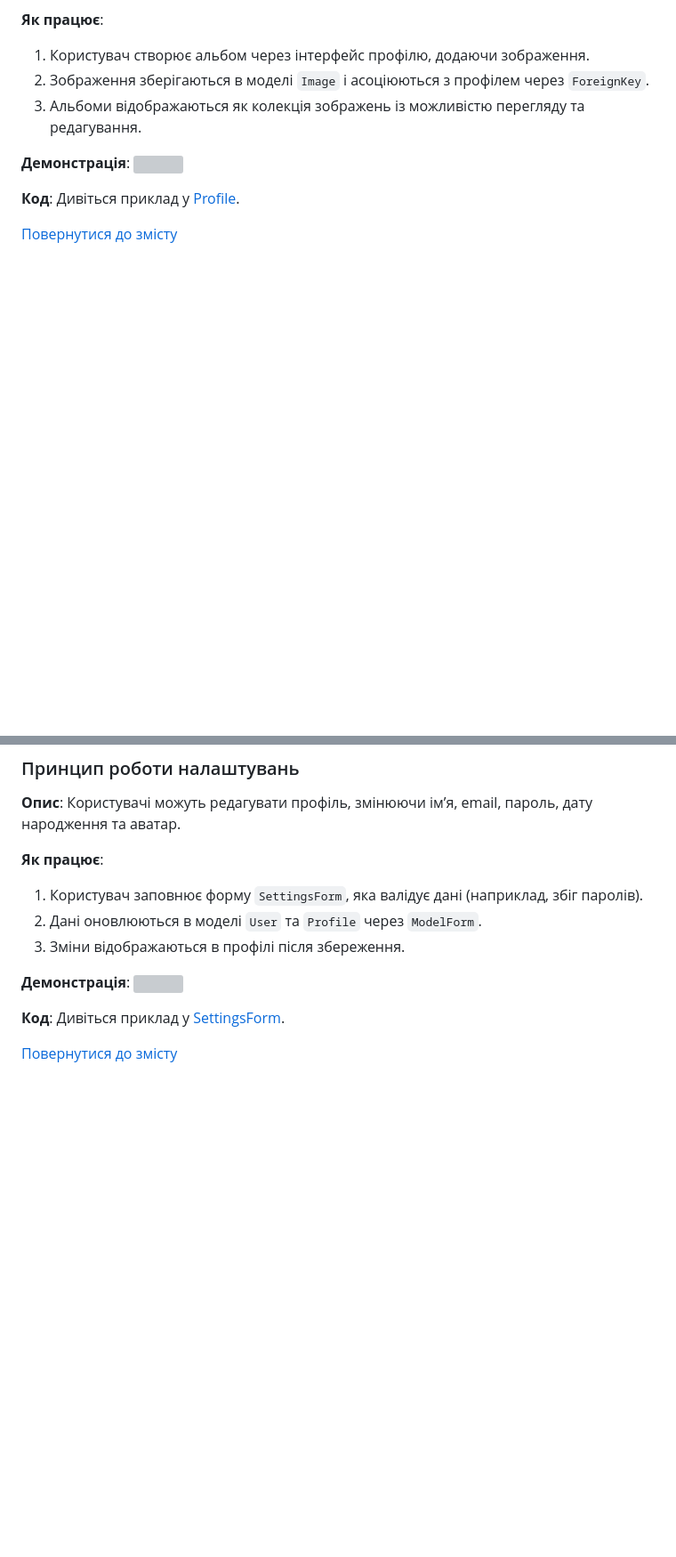
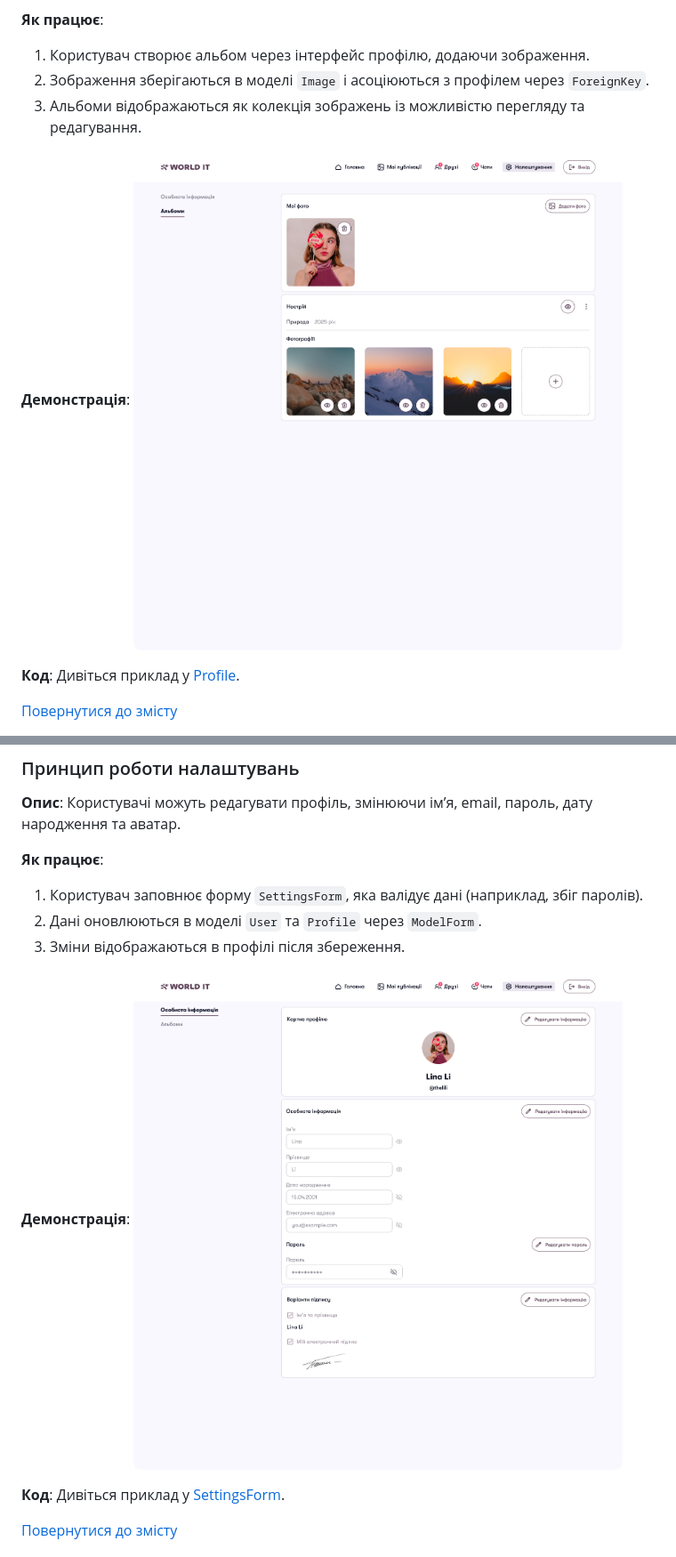
Before and after one commit to ArtemVlasov2009/Messenger, a Markdown page: README.md, 2 parts joined by grey strips. Shown at 89% size. Drawn GitHub-style; blank space fills up the shorter version; grey boxes are pictures that could not be loaded.

```diff
--- a/README.md
+++ b/README.md
@@ -342,7 +342,7 @@ graph TD
 2. Зображення зберігаються в моделі `Image` і асоціюються з профілем через `ForeignKey`.
 3. Альбоми відображаються як колекція зображень із можливістю перегляду та редагування.
 
-**Демонстрація**: ![](../images/Albums.png)
+**Демонстрація**: ![](images/Albums.png)
 
 **Код**: Дивіться приклад у [Profile](https://github.com/ArtemVlasov2009/Messenger/blob/master/Messenger_App/models.py).
 
@@ -357,7 +357,7 @@ graph TD
 2. Дані оновлюються в моделі `User` та `Profile` через `ModelForm`.
 3. Зміни відображаються в профілі після збереження.
 
-**Демонстрація**: ![](../images/Settings.png)
+**Демонстрація**: ![](images/Settings.png)
 
 
 **Код**: Дивіться приклад у [SettingsForm](https://github.com/ArtemVlasov2009/Messenger/blob/main/Messenger_app/forms.py).
```
Also changed, not shown: other parts of README.md (+8 -8 lines).
